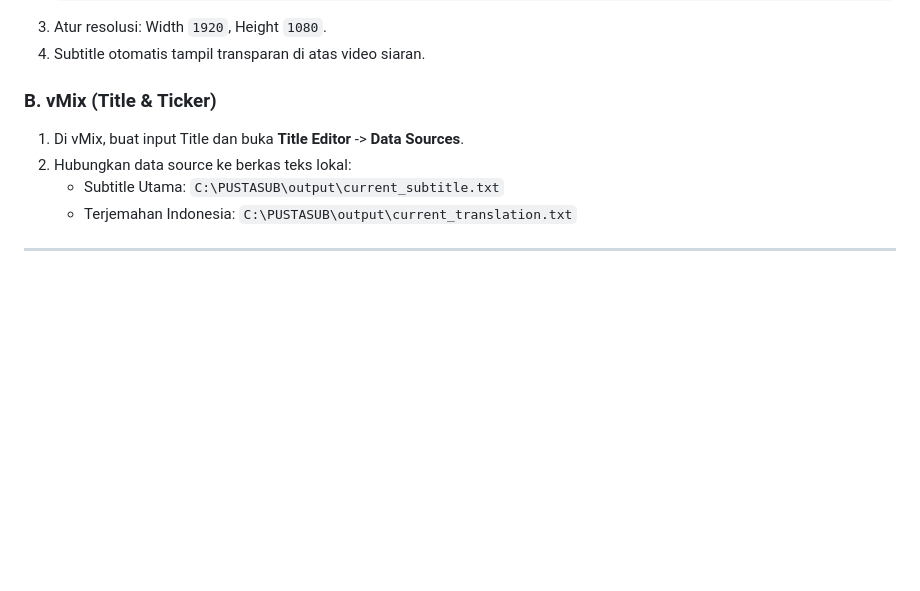
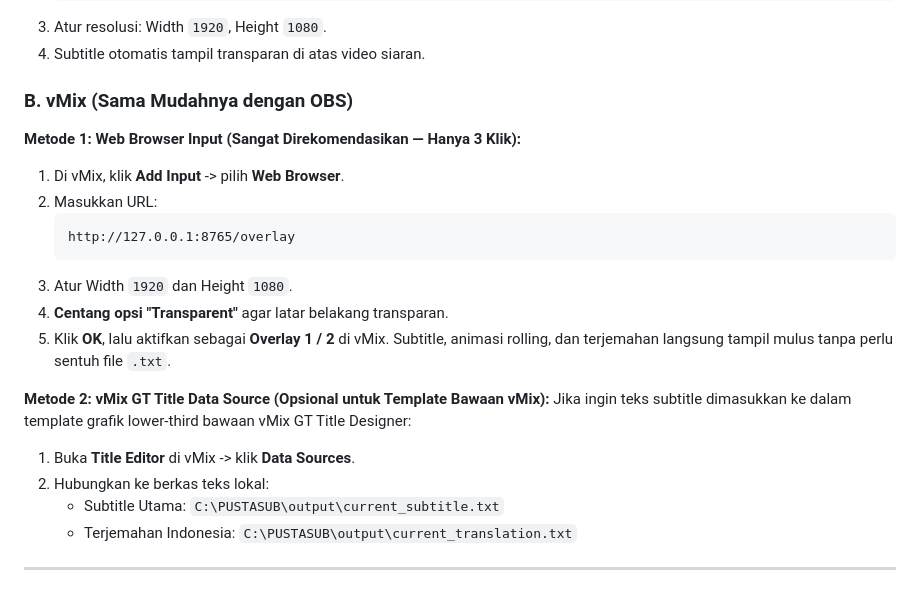
Before and after one commit to pusaka-ut/pustasub, a Markdown page: docs/distribution-guide.md, the part around the change. Drawn GitHub-style; blank space fills up the shorter version.

````diff
--- a/docs/distribution-guide.md
+++ b/docs/distribution-guide.md
@@ -55,9 +55,21 @@ PUSTASUB.exe
 3. Atur resolusi: Width `1920`, Height `1080`.
 4. Subtitle otomatis tampil transparan di atas video siaran.
 
-### B. vMix (Title & Ticker)
-1. Di vMix, buat input Title dan buka **Title Editor** -> **Data Sources**.
-2. Hubungkan data source ke berkas teks lokal:
+### B. vMix (Sama Mudahnya dengan OBS)
+**Metode 1: Web Browser Input (Sangat Direkomendasikan — Hanya 3 Klik):**
+1. Di vMix, klik **Add Input** -> pilih **Web Browser**.
+2. Masukkan URL:
+   ```
+   http://127.0.0.1:8765/overlay
+   ```
+3. Atur Width `1920` dan Height `1080`.
+4. **Centang opsi "Transparent"** agar latar belakang transparan.
+5. Klik **OK**, lalu aktifkan sebagai **Overlay 1 / 2** di vMix. Subtitle, animasi rolling, dan terjemahan langsung tampil mulus tanpa perlu sentuh file `.txt`.
+
+**Metode 2: vMix GT Title Data Source (Opsional untuk Template Bawaan vMix):**
+Jika ingin teks subtitle dimasukkan ke dalam template grafik lower-third bawaan vMix GT Title Designer:
+1. Buka **Title Editor** di vMix -> klik **Data Sources**.
+2. Hubungkan ke berkas teks lokal:
    - Subtitle Utama: `C:\PUSTASUB\output\current_subtitle.txt`
    - Terjemahan Indonesia: `C:\PUSTASUB\output\current_translation.txt`
 
````
Also changed, not shown: README.md (+11 -6 lines).
